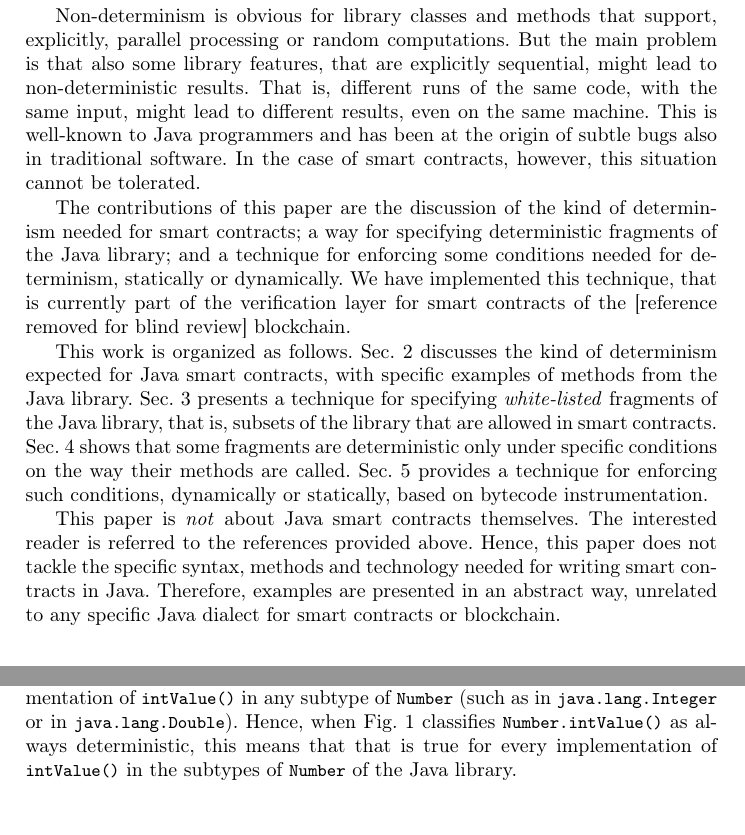
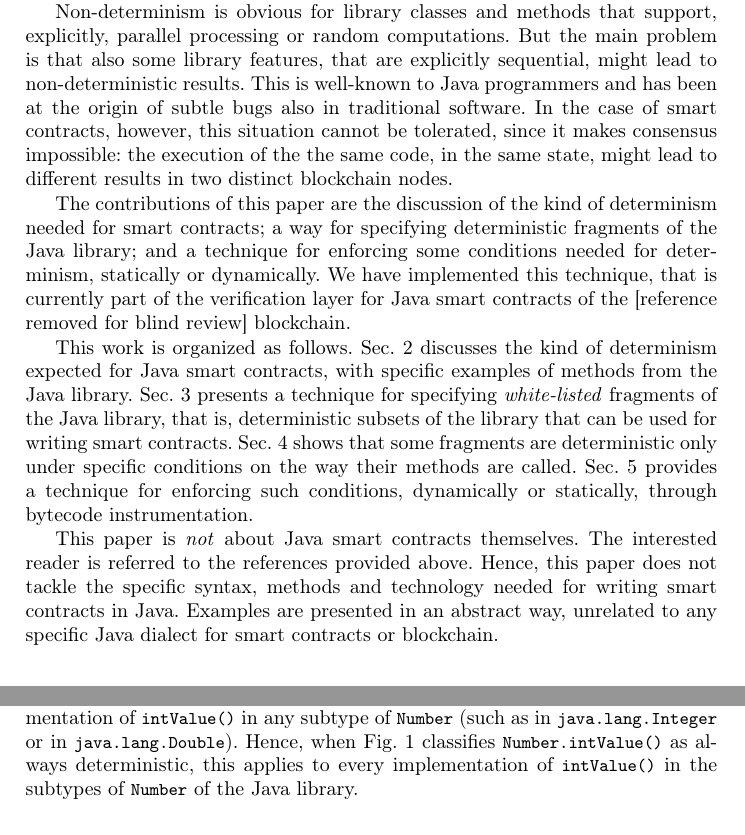
Before and after one commit to spoto/WTSC-2020, a LaTeX paper (main.tex, which reads determinism.tex, introduction.tex): two parts of pages 2 and 3 of 7, joined at a grey line, cut so that both start at the same text. Compiled offline with pdfLaTeX.

Commit message:
Small edits

```diff
--- a/determinism.tex
+++ b/determinism.tex
@@ -86,7 +86,7 @@ Fig.~\ref{fig:determinism} can be called on any object that extends
 execute any implementation of \<intValue()> in any subtype of \<Number>
 (such as in \<java.lang.Integer> or in \<java.lang.Double>).
 Hence, when Fig.~\ref{fig:determinism} classifies \<Number.intValue()> as always
-deterministic, this means that that is true for every implementation of
+deterministic, this applies to every implementation of
 \<intValue()> in the subtypes of \<Number> of the Java library.
 
 \subsubsection*{Always Deterministic Methods.}
--- a/introduction.tex
+++ b/introduction.tex
@@ -41,32 +41,34 @@ cannot be reached.
 Non-determinism is obvious for library classes and methods that support, explicitly,
 parallel processing or random computations. But the main problem is that
 also some library features, that are explicitly sequential, might lead to
-non-deterministic results. That is, different runs of the same code, with the
-same input, might lead to different results, even on the same machine.
+non-deterministic results.
 This is well-known to Java programmers and has been at the origin of subtle
 bugs also in traditional software. In the case of smart contracts, however,
-this situation cannot be tolerated.
+this situation cannot be tolerated, since it makes consensus impossible:
+the execution of the the same code, in the same state,
+might lead to different results in two distinct blockchain nodes.
 
 The contributions of this paper are the discussion of the kind of determinism
 needed for smart contracts; a way for specifying deterministic fragments
 of the Java library; and a technique for
 enforcing some conditions needed for determinism, statically or dynamically.
 We have implemented this technique, that is currently part of the verification
-layer for smart contracts of the [reference removed for blind review] blockchain.
+layer for Java smart contracts of the [reference removed for blind review] blockchain.
 
 This work is organized as follows.
 Sec.~\ref{sec:determinism} discusses the kind of determinism expected for Java smart contracts,
 with specific examples of methods from the Java library.
-Sec.~\ref{sec:white_listing} presents a technique for specifying \emph{white-listed} fragments of the Java library,
-that is, subsets of the library that are allowed in smart contracts.
+Sec.~\ref{sec:white_listing} presents a technique for specifying \emph{white-listed}
+fragments of the Java library,
+that is, deterministic subsets of the library that can be used for writing smart contracts.
 Sec.~\ref{sec:proof_obligations} shows that
 some fragments are deterministic only under specific conditions on the way their methods
 are called.
 Sec.~\ref{sec:enforcing} provides a technique for enforcing such conditions, dynamically
-or statically, based on bytecode instrumentation.
+or statically, through bytecode instrumentation.
 
 This paper is \emph{not} about Java smart contracts themselves. The interested reader
 is referred to the references provided above. Hence, this paper does not tackle
 the specific syntax, methods and technology needed for writing smart contracts in Java.
-Therefore, examples are presented in an abstract way, unrelated to any specific
+Examples are presented in an abstract way, unrelated to any specific
 Java dialect for smart contracts or blockchain.
```
Also changed, not shown: introduction.tex (2 more changed lines).
